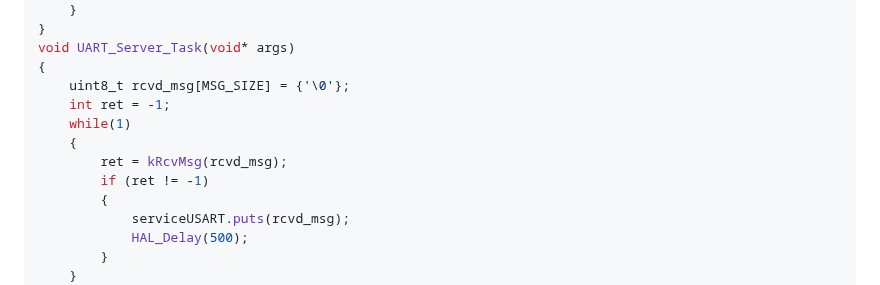
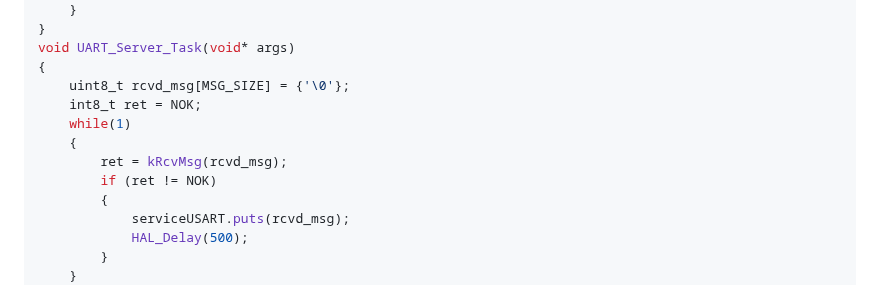
Before and after one commit to antoniogiacomelli/K0BA_Lil, a Markdown page: README.md, the part around the change. Rendered like a GitHub page.

```diff
--- a/README.md
+++ b/README.md
@@ -141,11 +141,11 @@ void Task3(void* args)
 void UART_Server_Task(void* args)
 {
 	uint8_t rcvd_msg[MSG_SIZE] = {'\0'};
-	int ret = -1;
+	int8_t ret = NOK;
 	while(1)
 	{
 		ret = kRcvMsg(rcvd_msg);
-		if (ret != -1)
+		if (ret != NOK)
 		{
 			serviceUSART.puts(rcvd_msg);
 			HAL_Delay(500);
```
